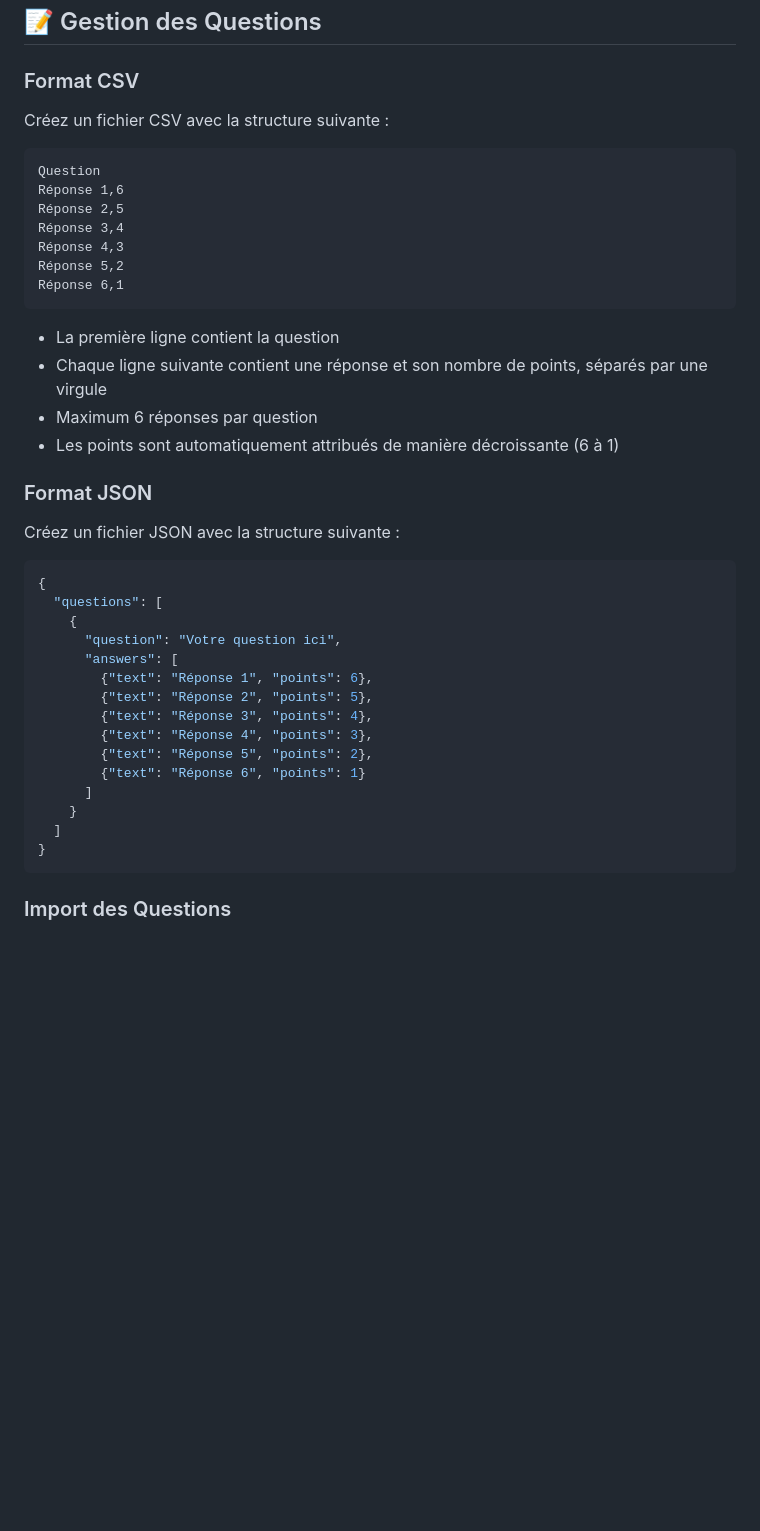
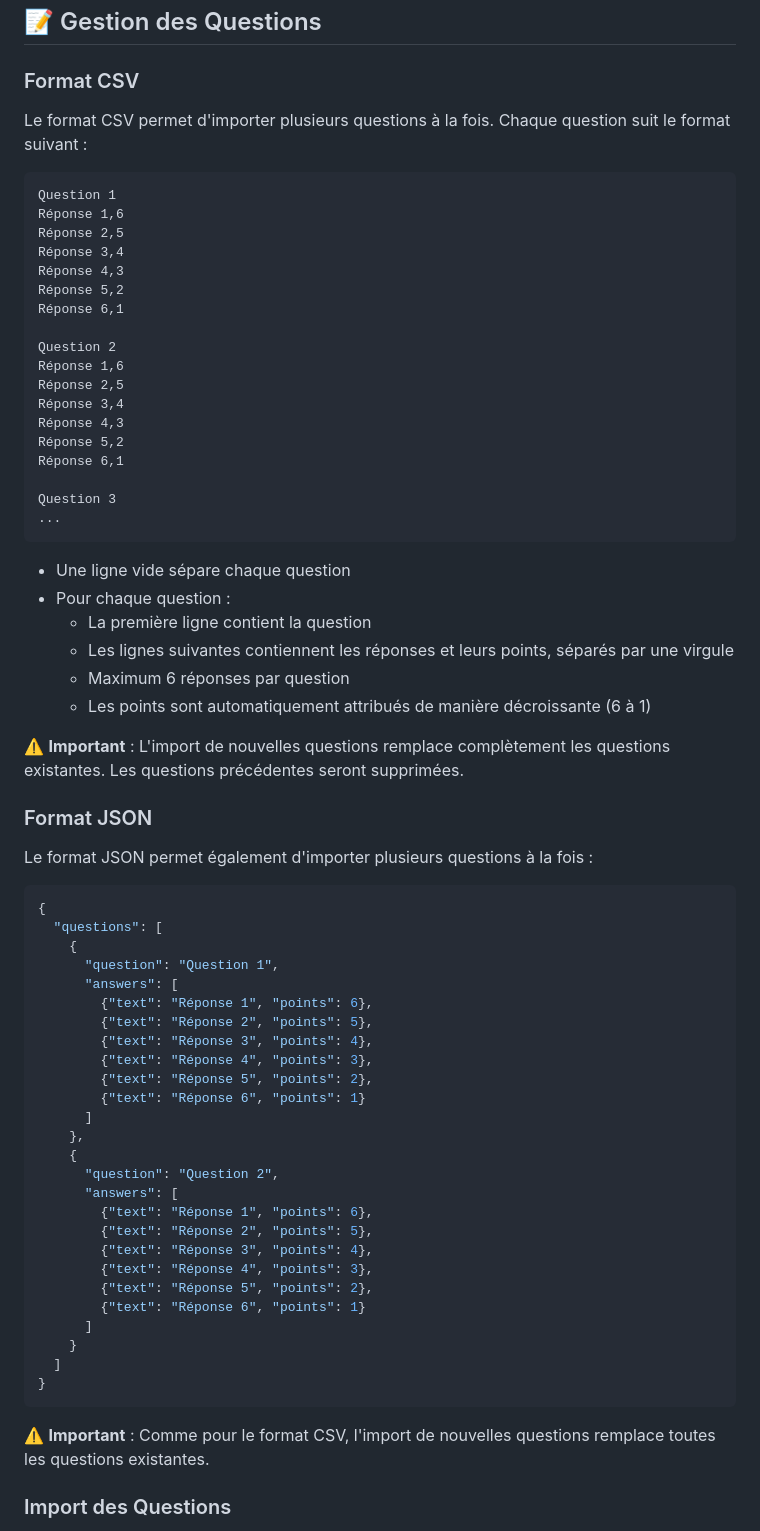
Before and after one commit to ProxTricky/Famille_en_or, a Markdown page: README.md, the part around one of its changes. GitHub-like rendering; blank space fills up the shorter version.

Commit message:
Added multi question csv info on README.md

````diff
--- a/README.md
+++ b/README.md
@@ -68,30 +68,56 @@ L'application sera accessible à l'adresse `http://localhost:5000`
 
 ### Format CSV
 
-Créez un fichier CSV avec la structure suivante :
+Le format CSV permet d'importer plusieurs questions à la fois. Chaque question suit le format suivant :
 ```csv
-Question
+Question 1
 Réponse 1,6
 Réponse 2,5
 Réponse 3,4
 Réponse 4,3
 Réponse 5,2
 Réponse 6,1
+
+Question 2
+Réponse 1,6
+Réponse 2,5
+Réponse 3,4
+Réponse 4,3
+Réponse 5,2
+Réponse 6,1
+
+Question 3
+...
 ```
 
-- La première ligne contient la question
-- Chaque ligne suivante contient une réponse et son nombre de points, séparés par une virgule
-- Maximum 6 réponses par question
-- Les points sont automatiquement attribués de manière décroissante (6 à 1)
+- Une ligne vide sépare chaque question
+- Pour chaque question :
+  - La première ligne contient la question
+  - Les lignes suivantes contiennent les réponses et leurs points, séparés par une virgule
+  - Maximum 6 réponses par question
+  - Les points sont automatiquement attribués de manière décroissante (6 à 1)
+
+⚠️ **Important** : L'import de nouvelles questions remplace complètement les questions existantes. Les questions précédentes seront supprimées.
 
 ### Format JSON
 
-Créez un fichier JSON avec la structure suivante :
+Le format JSON permet également d'importer plusieurs questions à la fois :
 ```json
 {
   "questions": [
     {
-      "question": "Votre question ici",
+      "question": "Question 1",
+      "answers": [
+        {"text": "Réponse 1", "points": 6},
+        {"text": "Réponse 2", "points": 5},
+        {"text": "Réponse 3", "points": 4},
+        {"text": "Réponse 4", "points": 3},
+        {"text": "Réponse 5", "points": 2},
+        {"text": "Réponse 6", "points": 1}
+      ]
+    },
+    {
+      "question": "Question 2",
       "answers": [
         {"text": "Réponse 1", "points": 6},
         {"text": "Réponse 2", "points": 5},
@@ -105,6 +131,8 @@ Créez un fichier JSON avec la structure suivante :
 }
 ```
 
+⚠️ **Important** : Comme pour le format CSV, l'import de nouvelles questions remplace toutes les questions existantes.
+
 ### Import des Questions
 
 1. Sur la page d'accueil, cliquez sur "Importer des Questions"
````
Also changed, not shown: other parts of README.md (+9 -1 lines).
